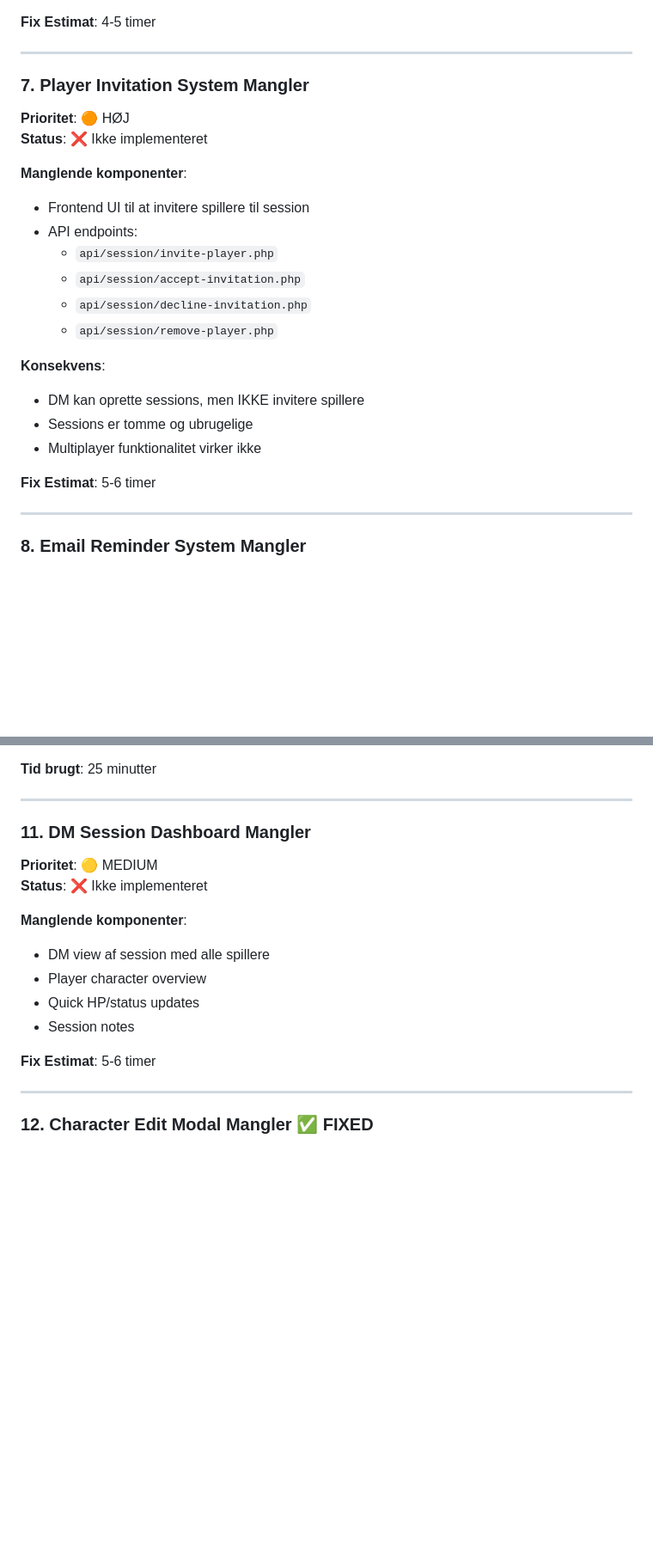
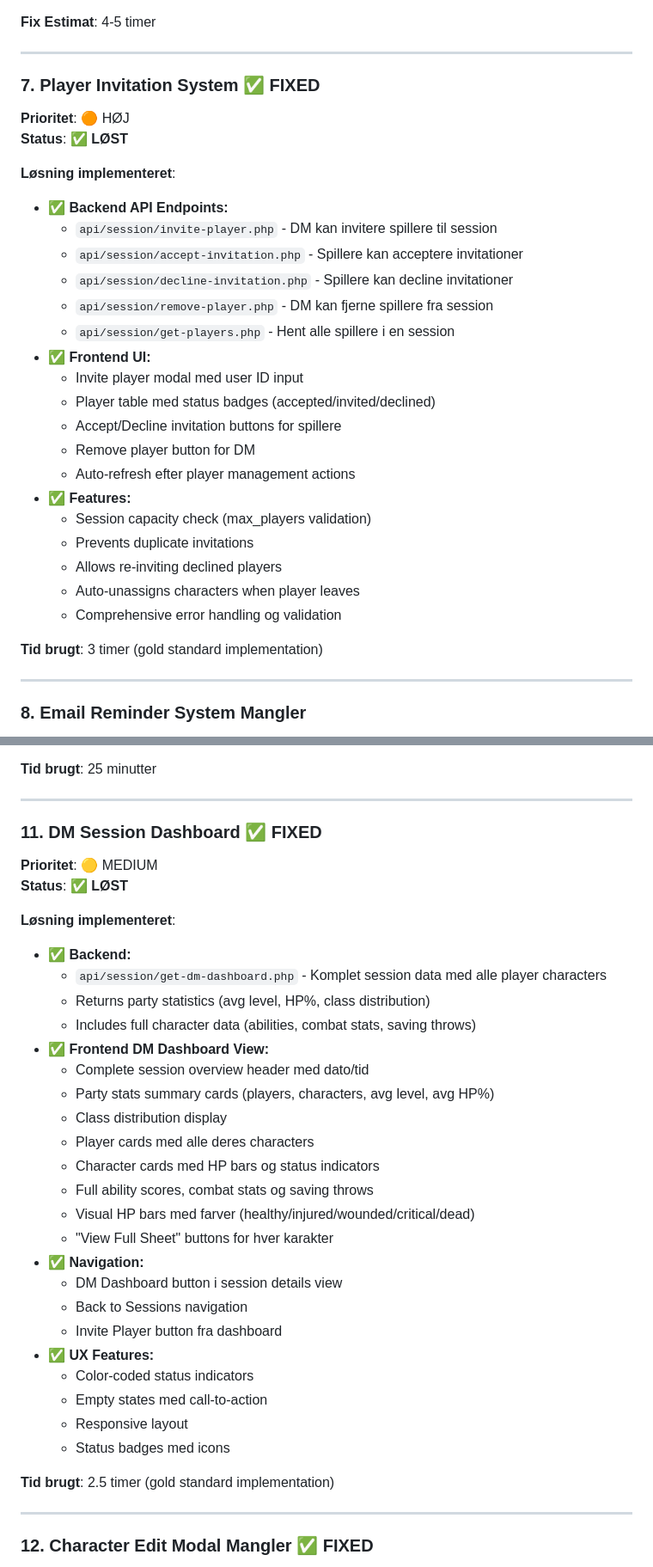
Before and after one commit to Light-of-Earendil/BECMI-D-D, a Markdown page: FEJL_OG_MANGLER.md, 2 parts joined by grey strips. Shown at 86% size. GitHub-like rendering; blank space fills up the shorter version.

Commit message:
docs: update FEJL_OG_MANGLER.md - mark player invitation and DM dashboard as completed
Updated documentation to reflect completion of:

Player Invitation System ( FIXED):
- 6 backend API endpoints implemented
- Complete frontend UI with modals and tables
- Session capacity validation
- Re-invitation support
- Auto-unassign characters on leave
- Time spent: 3 hours (gold standard)

DM Session Dashboard ( FIXED):
- Backend dashboard API with party stats
- Complete frontend dashboard view
- Character HP bars with status colors
- Full ability scores and combat stats display
- Navigation and UX features
- Time spent: 2.5 hours (gold standard)

Both features tested in browser and working correctly.

```diff
--- a/FEJL_OG_MANGLER.md
+++ b/FEJL_OG_MANGLER.md
@@ -158,24 +158,31 @@ Dette projekt er **DELVIST FUNKTIONELT** med følgende status:
 
 ---
 
-### 7. **Player Invitation System Mangler**
+### 7. **Player Invitation System** ✅ FIXED
 **Prioritet**: 🟠 HØJ
-**Status**: ❌ Ikke implementeret
+**Status**: ✅ **LØST**
 
-**Manglende komponenter**:
-- Frontend UI til at invitere spillere til session
-- API endpoints:
-  - `api/session/invite-player.php`
-  - `api/session/accept-invitation.php`
-  - `api/session/decline-invitation.php`
-  - `api/session/remove-player.php`
+**Løsning implementeret**:
+- ✅ **Backend API Endpoints:**
+  - `api/session/invite-player.php` - DM kan invitere spillere til session
+  - `api/session/accept-invitation.php` - Spillere kan acceptere invitationer
+  - `api/session/decline-invitation.php` - Spillere kan decline invitationer
+  - `api/session/remove-player.php` - DM kan fjerne spillere fra session
+  - `api/session/get-players.php` - Hent alle spillere i en session
+- ✅ **Frontend UI:**
+  - Invite player modal med user ID input
+  - Player table med status badges (accepted/invited/declined)
+  - Accept/Decline invitation buttons for spillere
+  - Remove player button for DM
+  - Auto-refresh efter player management actions
+- ✅ **Features:**
+  - Session capacity check (max_players validation)
+  - Prevents duplicate invitations
+  - Allows re-inviting declined players
+  - Auto-unassigns characters when player leaves
+  - Comprehensive error handling og validation
 
-**Konsekvens**:
-- DM kan oprette sessions, men IKKE invitere spillere
-- Sessions er tomme og ubrugelige
-- Multiplayer funktionalitet virker ikke
-
-**Fix Estimat**: 5-6 timer
+**Tid brugt**: 3 timer (gold standard implementation)
 
 ---
 
@@ -231,17 +238,35 @@ Dette projekt er **DELVIST FUNKTIONELT** med følgende status:
 
 ---
 
-### 11. **DM Session Dashboard Mangler**
+### 11. **DM Session Dashboard** ✅ FIXED
 **Prioritet**: 🟡 MEDIUM
-**Status**: ❌ Ikke implementeret
+**Status**: ✅ **LØST**
 
-**Manglende komponenter**:
-- DM view af session med alle spillere
-- Player character overview
-- Quick HP/status updates
-- Session notes
+**Løsning implementeret**:
+- ✅ **Backend:**
+  - `api/session/get-dm-dashboard.php` - Komplet session data med alle player characters
+  - Returns party statistics (avg level, HP%, class distribution)
+  - Includes full character data (abilities, combat stats, saving throws)
+- ✅ **Frontend DM Dashboard View:**
+  - Complete session overview header med dato/tid
+  - Party stats summary cards (players, characters, avg level, avg HP%)
+  - Class distribution display
+  - Player cards med alle deres characters
+  - Character cards med HP bars og status indicators
+  - Full ability scores, combat stats og saving throws
+  - Visual HP bars med farver (healthy/injured/wounded/critical/dead)
+  - "View Full Sheet" buttons for hver karakter
+- ✅ **Navigation:**
+  - DM Dashboard button i session details view
+  - Back to Sessions navigation
+  - Invite Player button fra dashboard
+- ✅ **UX Features:**
+  - Color-coded status indicators
+  - Empty states med call-to-action
+  - Responsive layout
+  - Status badges med icons
 
-**Fix Estimat**: 5-6 timer
+**Tid brugt**: 2.5 timer (gold standard implementation)
 
 ---
 
```
